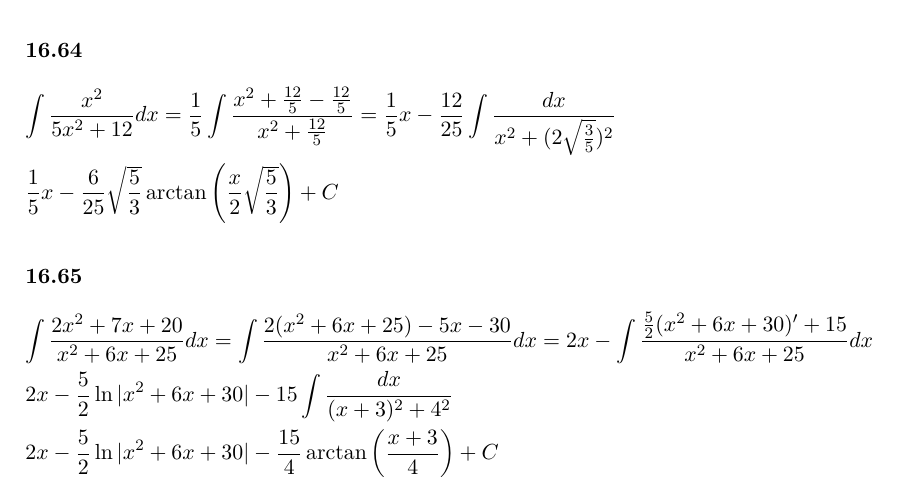
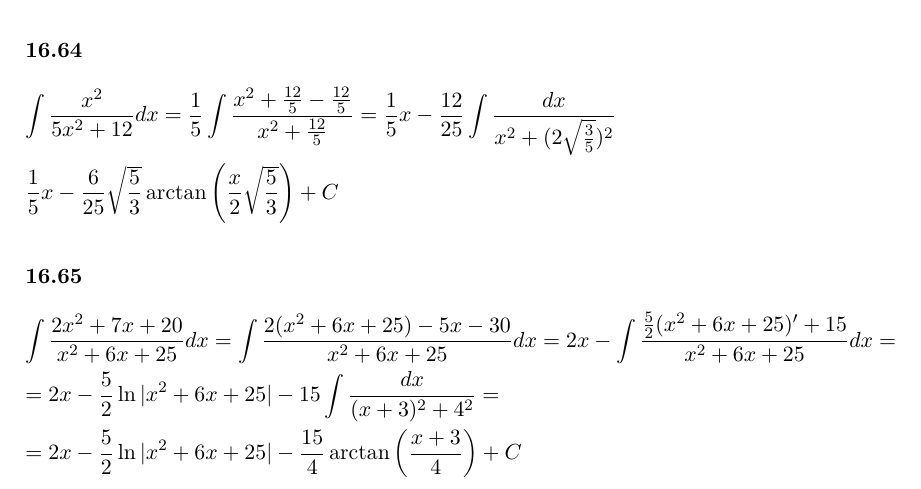
Before and after one commit to szemek/integrals, a LaTeX document (int.tex, which reads chapters/16.tex): part of page 26 of 99, cut so that both start at the same text. Compiled offline with pdfLaTeX.

Commit message:
fixed 16.65

```diff
--- a/chapters/16.tex
+++ b/chapters/16.tex
@@ -329,9 +329,9 @@ rozkład na ułamki proste:
 
 \sectionbookmark{16.65}
 
-\begin{gather*}\int \frac{2x^2+7x+20}{x^2+6x+25}dx = \int \frac{2(x^2+6x+25)-5x-30}{x^2+6x+25}dx = 2x - \int \frac{\frac{5}{2}(x^2+6x+30)'+15}{x^2+6x+25}dx \\
- 2x -\frac{5}{2}\ln|x^2+6x+30|-15\int \frac{dx}{(x+3)^2+4^2} \\
- 2x -\frac{5}{2}\ln|x^2+6x+30|-\frac{15}{4}\arctan \left(\frac{x+3}{4}\right)+C\end{gather*}
+\begin{gather*}\int \frac{2x^2+7x+20}{x^2+6x+25}dx = \int \frac{2(x^2+6x+25)-5x-30}{x^2+6x+25}dx = 2x - \int \frac{\frac{5}{2}(x^2+6x+25)'+15}{x^2+6x+25}dx = \\
+= 2x -\frac{5}{2}\ln|x^2+6x+25|-15\int \frac{dx}{(x+3)^2+4^2} = \\
+= 2x -\frac{5}{2}\ln|x^2+6x+25|-\frac{15}{4}\arctan \left(\frac{x+3}{4}\right)+C\end{gather*}
 
 
 \sectionbookmark{16.66}
```
